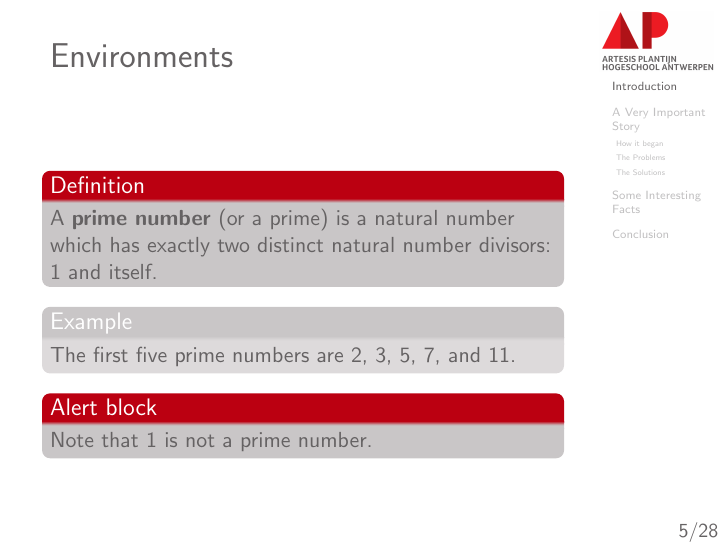
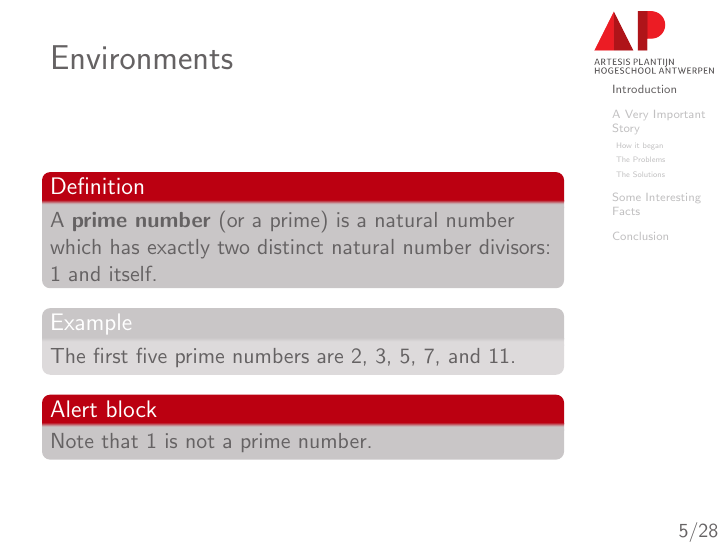
Before and after one commit to AP-IT-GH/AP-LaTeX-beamer-template, LaTeX slides (src/example.tex, which reads src/beamerouterthemeAP.sty, src/beamerthemeAP.sty): page 5 of 28. Compiled offline with pdfLaTeX.

Commit message:
Added 'University of Antwerp mode' (for joint presentations) & created 'logos' folder

```diff
--- a/src/beamerouterthemeAP.sty
+++ b/src/beamerouterthemeAP.sty
@@ -52,13 +52,28 @@
 % ----------------------------------------------------------------------------
 % *** DEFINE IMAGES <<<
 % ----------------------------------------------------------------------------
-\pgfdeclareimage[width=2cm]{APLogo}{images/AP.png}
-
 \newlength{\titlepageLogoHeight}
 \setlength{\titlepageLogoHeight}{1.1cm}
-\pgfdeclareimage[height=\titlepageLogoHeight]{titlepageLogo}{images/AP.png}
 
-\pgfdeclareimage[width=\paperwidth]{APBackground}{images/titlepage.jpg}
+\newlength{\topLogoHeight}
+\setlength{\topLogoHeight}{1.1cm}
+
+\newlength{\APUAtopLogoHeight}
+\setlength{\APUAtopLogoHeight}{0.8cm}
+
+\ifbeamer@APUA
+  \pgfdeclareimage[height=\APUAtopLogoHeight]{APLogo}{logos/APUA_logo.png}
+\else
+  \pgfdeclareimage[height=\topLogoHeight]{APLogo}{logos/AP_logo_text.png}
+\fi
+
+\ifbeamer@APUA
+  \pgfdeclareimage[height=\titlepageLogoHeight]{titlepageLogo}{logos/APUA_logo_text.png}
+\else
+  \pgfdeclareimage[height=\titlepageLogoHeight]{titlepageLogo}{logos/AP_logo_text.png}
+\fi
+
+\pgfdeclareimage[width=\paperwidth]{APBackground}{logos/titlepage.jpg}
 
 
 % ----------------------------------------------------------------------------
--- a/src/beamerthemeAP.sty
+++ b/src/beamerthemeAP.sty
@@ -22,6 +22,11 @@
 \newif\ifbeamer@framenumber
 \beamer@framenumberfalse
 \DeclareOptionBeamer{framenumber}{\beamer@framenumbertrue}
+
+\newif\ifbeamer@APUA
+\DeclareOptionBeamer{APUA}{\beamer@APUAtrue}
+\beamer@APUAfalse
+
 
 \ProcessOptionsBeamer
 % -------------------------------------------------------------------------
```
Also changed, not shown: src/example_front.tex (+3 -1 lines), src/images/AP.png (deleted), src/images/AP_logo.png (deleted), src/images/AP_logo_square.png (deleted), src/logos/APUA_logo.png (added), src/logos/APUA_logo_text.png (added), src/logos/AP_logo_square.png (added), src/logos/AP_logo_text.png (added), src/logos/titlepage.jpg (renamed from src/images/titlepage.jpg).
